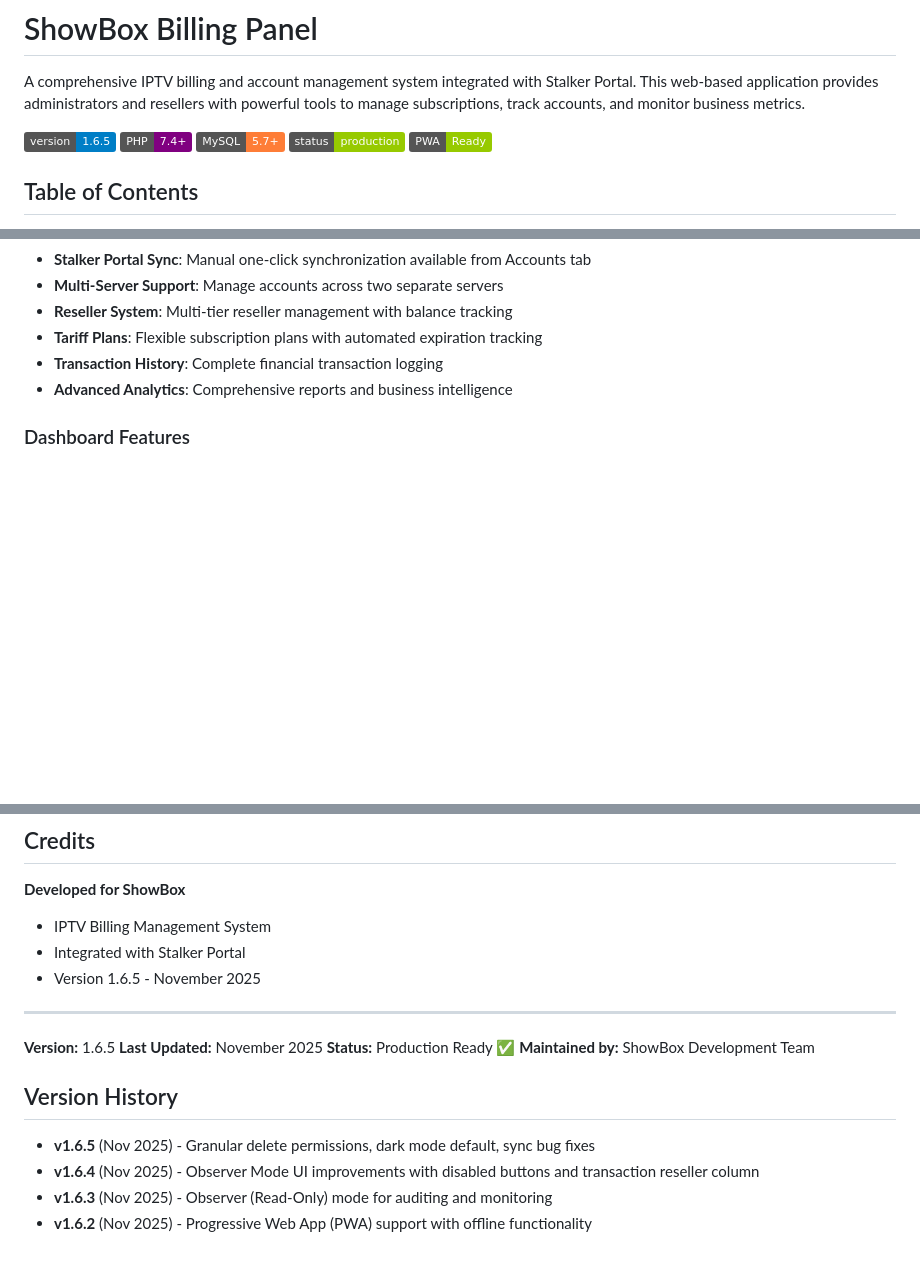
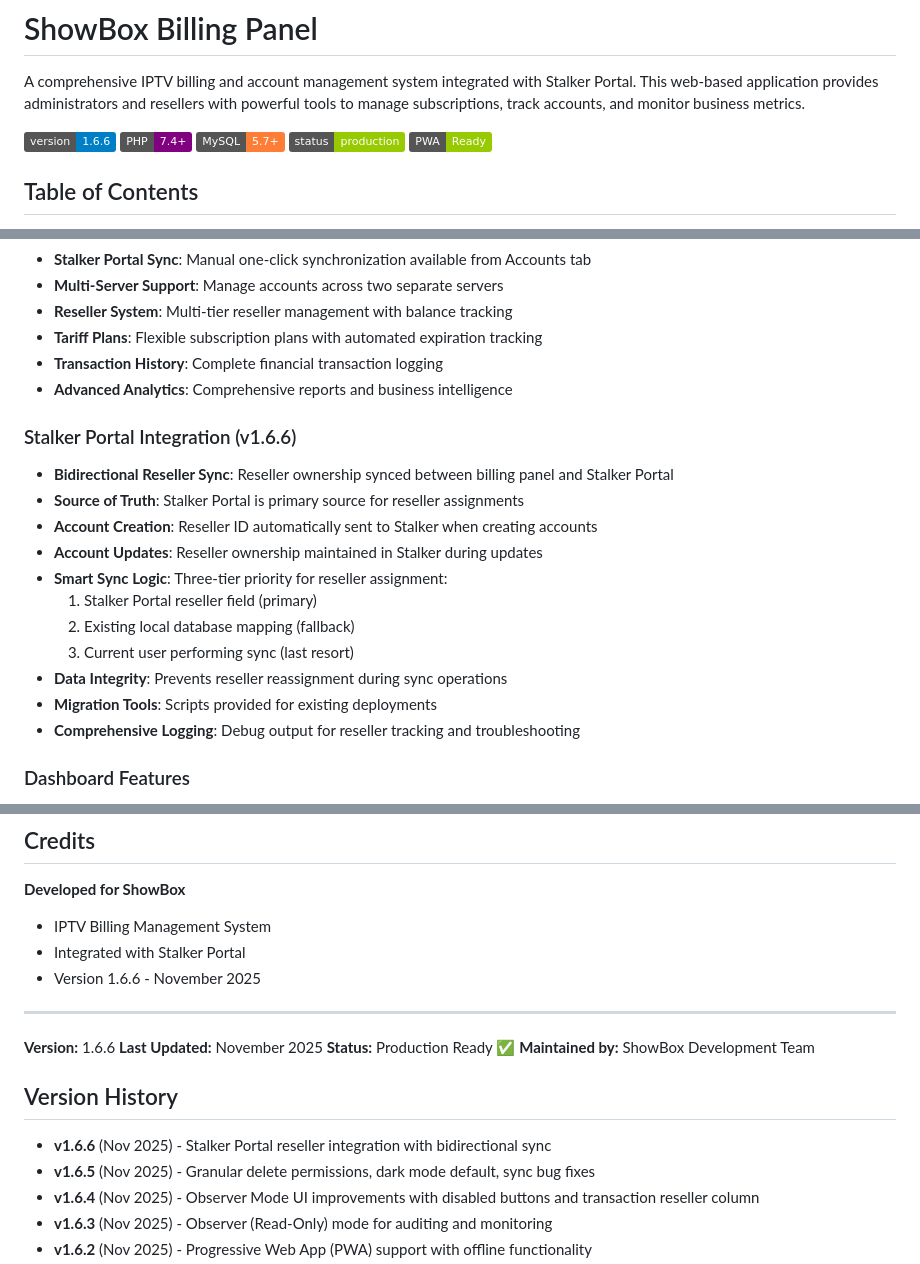
Before and after one commit to kousheshy/Billing-Second-Generation, a Markdown page: README.md, 3 parts joined by grey strips. Rendered like a GitHub page; badges without logos; blank space fills up the shorter version.

Commit message:
Update README.md for version 1.6.6

```diff
--- a/README.md
+++ b/README.md
@@ -2,7 +2,7 @@
 
 A comprehensive IPTV billing and account management system integrated with Stalker Portal. This web-based application provides administrators and resellers with powerful tools to manage subscriptions, track accounts, and monitor business metrics.
 
-![Version](https://img.shields.io/badge/version-1.6.5-blue.svg)
+![Version](https://img.shields.io/badge/version-1.6.6-blue.svg)
 ![PHP](https://img.shields.io/badge/PHP-7.4%2B-purple.svg)
 ![MySQL](https://img.shields.io/badge/MySQL-5.7%2B-orange.svg)
 ![Status](https://img.shields.io/badge/status-production-green.svg)
@@ -63,6 +63,19 @@ Your IPTV/STB billing management system is running with complete UI integrated w
 - **Tariff Plans**: Flexible subscription plans with automated expiration tracking
 - **Transaction History**: Complete financial transaction logging
 - **Advanced Analytics**: Comprehensive reports and business intelligence
+
+### Stalker Portal Integration (v1.6.6)
+- **Bidirectional Reseller Sync**: Reseller ownership synced between billing panel and Stalker Portal
+- **Source of Truth**: Stalker Portal is primary source for reseller assignments
+- **Account Creation**: Reseller ID automatically sent to Stalker when creating accounts
+- **Account Updates**: Reseller ownership maintained in Stalker during updates
+- **Smart Sync Logic**: Three-tier priority for reseller assignment:
+  1. Stalker Portal reseller field (primary)
+  2. Existing local database mapping (fallback)
+  3. Current user performing sync (last resort)
+- **Data Integrity**: Prevents reseller reassignment during sync operations
+- **Migration Tools**: Scripts provided for existing deployments
+- **Comprehensive Logging**: Debug output for reseller tracking and troubleshooting
 
 ### Dashboard Features
 - Real-time account statistics with visual cards
@@ -466,17 +479,18 @@ Unauthorized copying, modification, or distribution is prohibited.
 **Developed for ShowBox**
 - IPTV Billing Management System
 - Integrated with Stalker Portal
-- Version 1.6.5 - November 2025
+- Version 1.6.6 - November 2025
 
 ---
 
-**Version:** 1.6.5
+**Version:** 1.6.6
 **Last Updated:** November 2025
 **Status:** Production Ready ✅
 **Maintained by:** ShowBox Development Team
 
 ## Version History
 
+- **v1.6.6** (Nov 2025) - Stalker Portal reseller integration with bidirectional sync
 - **v1.6.5** (Nov 2025) - Granular delete permissions, dark mode default, sync bug fixes
 - **v1.6.4** (Nov 2025) - Observer Mode UI improvements with disabled buttons and transaction reseller column
 - **v1.6.3** (Nov 2025) - Observer (Read-Only) mode for auditing and monitoring
```
